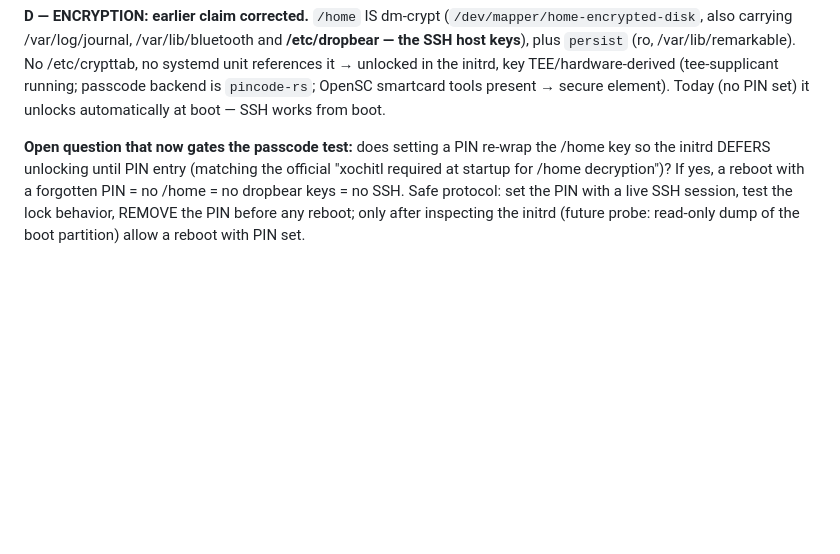
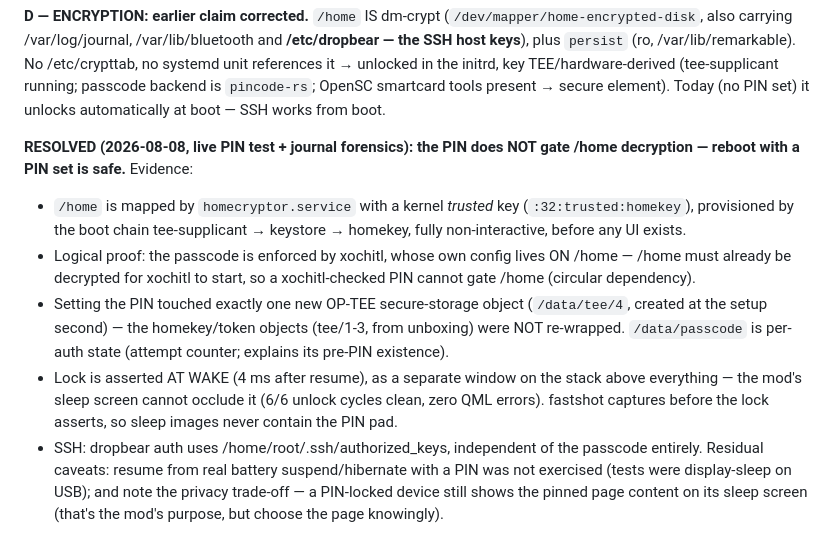
Before and after one commit to YanGeruch/pinnedPageSleepScreen, a Markdown page: docs/plan-c-findings.md, the part around the change. GitHub-like rendering; blank space fills up the shorter version.

Commit message:
docs: passcode test resolved — PIN doesn't gate /home, lock asserts at wake as separate window

```diff
--- a/docs/plan-c-findings.md
+++ b/docs/plan-c-findings.md
@@ -172,11 +172,25 @@ references it → unlocked in the initrd, key TEE/hardware-derived
 smartcard tools present → secure element). Today (no PIN set) it unlocks
 automatically at boot — SSH works from boot.
 
-**Open question that now gates the passcode test:** does setting a PIN
-re-wrap the /home key so the initrd DEFERS unlocking until PIN entry
-(matching the official "xochitl required at startup for /home decryption")?
-If yes, a reboot with a forgotten PIN = no /home = no dropbear keys = no
-SSH. Safe protocol: set the PIN with a live SSH session, test the lock
-behavior, REMOVE the PIN before any reboot; only after inspecting the
-initrd (future probe: read-only dump of the boot partition) allow a reboot
-with PIN set.
+**RESOLVED (2026-08-08, live PIN test + journal forensics): the PIN does
+NOT gate /home decryption — reboot with a PIN set is safe.** Evidence:
+- `/home` is mapped by `homecryptor.service` with a kernel *trusted* key
+  (`:32:trusted:homekey`), provisioned by the boot chain tee-supplicant →
+  keystore → homekey, fully non-interactive, before any UI exists.
+- Logical proof: the passcode is enforced by xochitl, whose own config
+  lives ON /home — /home must already be decrypted for xochitl to start,
+  so a xochitl-checked PIN cannot gate /home (circular dependency).
+- Setting the PIN touched exactly one new OP-TEE secure-storage object
+  (`/data/tee/4`, created at the setup second) — the homekey/token objects
+  (tee/1-3, from unboxing) were NOT re-wrapped. `/data/passcode` is
+  per-auth state (attempt counter; explains its pre-PIN existence).
+- Lock is asserted AT WAKE (4 ms after resume), as a separate window on
+  the stack above everything — the mod's sleep screen cannot occlude it
+  (6/6 unlock cycles clean, zero QML errors). fastshot captures before
+  the lock asserts, so sleep images never contain the PIN pad.
+- SSH: dropbear auth uses /home/root/.ssh/authorized_keys, independent of
+  the passcode entirely.
+Residual caveats: resume from real battery suspend/hibernate with a PIN
+was not exercised (tests were display-sleep on USB); and note the privacy
+trade-off — a PIN-locked device still shows the pinned page content on
+its sleep screen (that's the mod's purpose, but choose the page knowingly).
```
